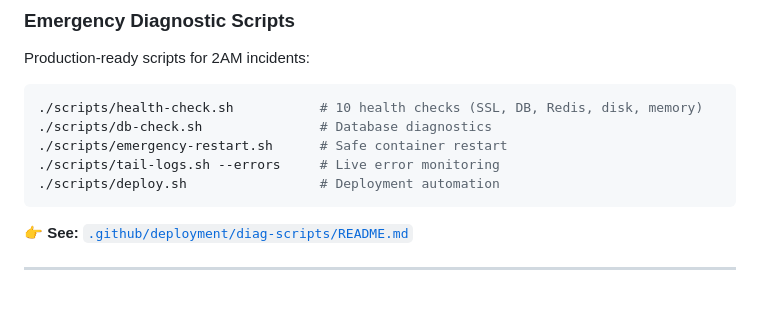
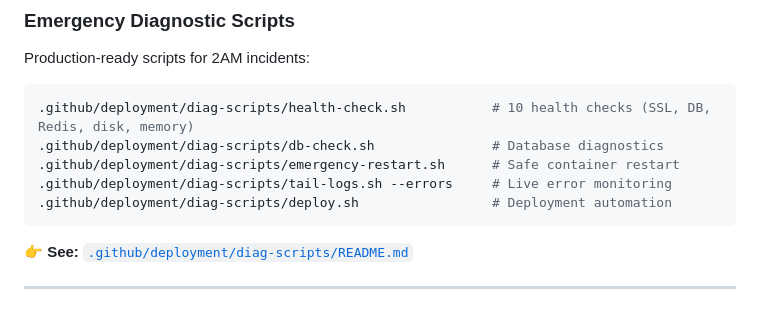
Before and after one commit to KontentWave/django-statuswatch, a Markdown page: README.md, the part around the change. GitHub-like rendering.

Commit message:
docs: fixed diag scripts path

````diff
--- a/README.md
+++ b/README.md
@@ -125,11 +125,11 @@ This project includes a **complete production deployment** on AWS EC2:
 Production-ready scripts for 2AM incidents:
 
 ```bash
-./scripts/health-check.sh           # 10 health checks (SSL, DB, Redis, disk, memory)
-./scripts/db-check.sh               # Database diagnostics
-./scripts/emergency-restart.sh      # Safe container restart
-./scripts/tail-logs.sh --errors     # Live error monitoring
-./scripts/deploy.sh                 # Deployment automation
+.github/deployment/diag-scripts/health-check.sh           # 10 health checks (SSL, DB, Redis, disk, memory)
+.github/deployment/diag-scripts/db-check.sh               # Database diagnostics
+.github/deployment/diag-scripts/emergency-restart.sh      # Safe container restart
+.github/deployment/diag-scripts/tail-logs.sh --errors     # Live error monitoring
+.github/deployment/diag-scripts/deploy.sh                 # Deployment automation
 ```
 
 👉 **See:** [`.github/deployment/diag-scripts/README.md`](.github/deployment/diag-scripts/README.md)
````
